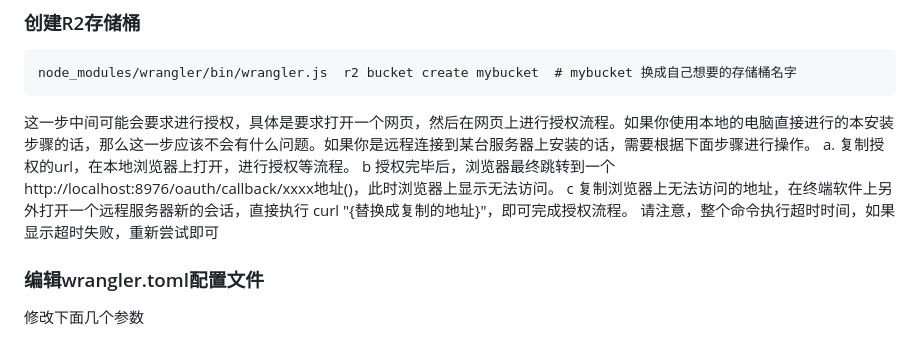
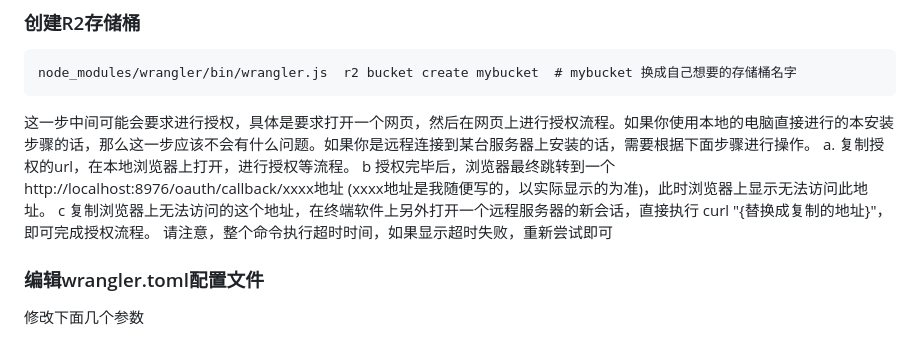
Before and after one commit to lixiaofei123/image-hosting-cfworkers, a Markdown page: README.md, the part around the change. Rendered like a GitHub page.

````diff
--- a/README.md
+++ b/README.md
@@ -49,7 +49,7 @@ npm install
 node_modules/wrangler/bin/wrangler.js  r2 bucket create mybucket  # mybucket 换成自己想要的存储桶名字
 ```
 
-这一步中间可能会要求进行授权，具体是要求打开一个网页，然后在网页上进行授权流程。如果你使用本地的电脑直接进行的本安装步骤的话，那么这一步应该不会有什么问题。如果你是远程连接到某台服务器上安装的话，需要根据下面步骤进行操作。 a. 复制授权的url，在本地浏览器上打开，进行授权等流程。 b 授权完毕后，浏览器最终跳转到一个http://localhost:8976/oauth/callback/xxxx地址()，此时浏览器上显示无法访问。 c 复制浏览器上无法访问的地址，在终端软件上另外打开一个远程服务器新的会话，直接执行 curl "{替换成复制的地址}"，即可完成授权流程。 请注意，整个命令执行超时时间，如果显示超时失败，重新尝试即可
+这一步中间可能会要求进行授权，具体是要求打开一个网页，然后在网页上进行授权流程。如果你使用本地的电脑直接进行的本安装步骤的话，那么这一步应该不会有什么问题。如果你是远程连接到某台服务器上安装的话，需要根据下面步骤进行操作。 a. 复制授权的url，在本地浏览器上打开，进行授权等流程。 b 授权完毕后，浏览器最终跳转到一个http://localhost:8976/oauth/callback/xxxx地址 (xxxx地址是我随便写的，以实际显示的为准)，此时浏览器上显示无法访问此地址。 c 复制浏览器上无法访问的这个地址，在终端软件上另外打开一个远程服务器的新会话，直接执行 curl "{替换成复制的地址}"，即可完成授权流程。 请注意，整个命令执行超时时间，如果显示超时失败，重新尝试即可
 
 
 ### 编辑wrangler.toml配置文件
````
